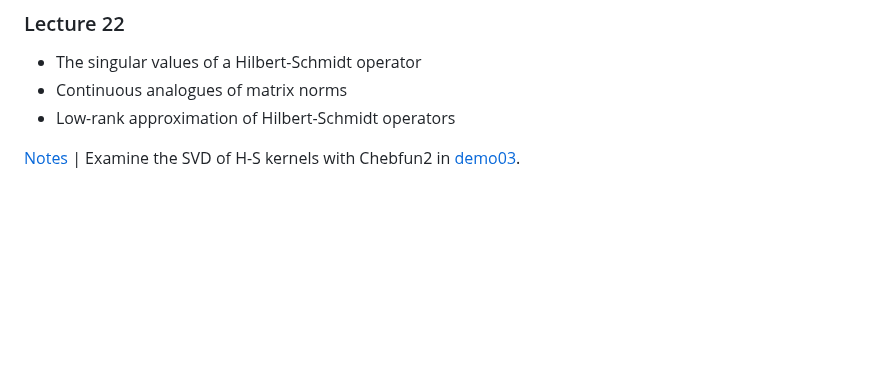
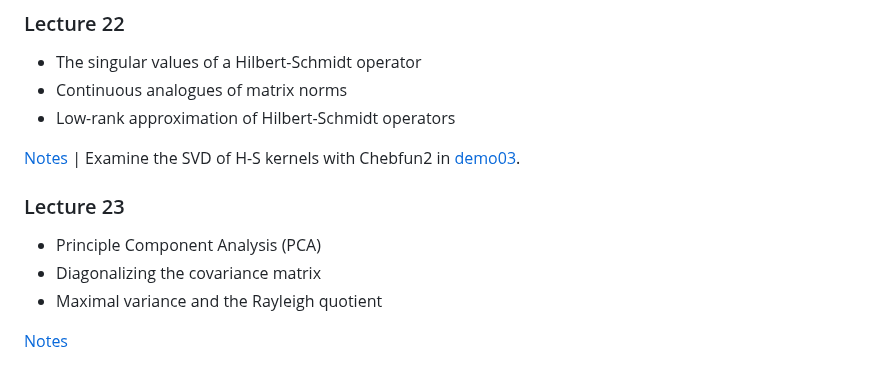
Before and after one commit to ajhPHROS/MATH-6600, a Markdown page: README.md, the part around the change. GitHub-like rendering; blank space fills up the shorter version.

Commit message:
Add Lecture 23 topics to README

```diff
--- a/README.md
+++ b/README.md
@@ -253,3 +253,11 @@ See Chapters 3-4 of Intro to Linear Algebra by Gil Strang for a review of finite
 - Low-rank approximation of Hilbert-Schmidt operators
 
 [Notes](notes/lecture22.pdf) | Examine the SVD of H-S kernels with Chebfun2 in [demo03](demos/).
+
+### Lecture 23
+
+- Principle Component Analysis (PCA)
+- Diagonalizing the covariance matrix
+- Maximal variance and the Rayleigh quotient
+
+[Notes](notes/lecture23.pdf)
```
